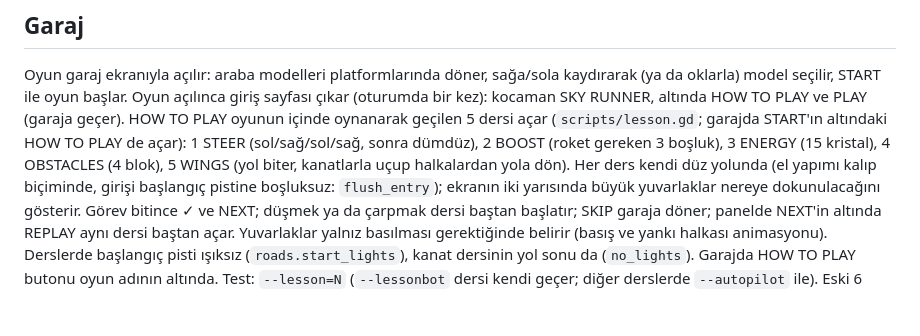
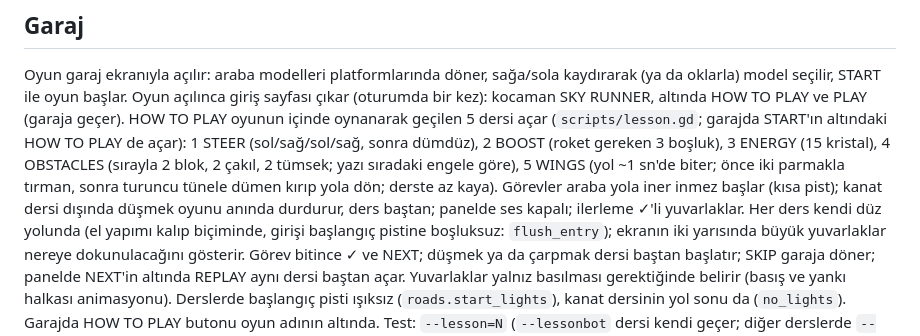
Before and after one commit to basarbellisan/Runny, a Markdown page: README.md, the part around the change. Drawn GitHub-style; blank space fills up the shorter version.

Commit message:
README: ders güncellemeleri
Co-Authored-By: Claude Opus 5.5 <noreply@anthropic.com>
Claude-Session: https://claude.ai/code/session_016S88RPn945sNcGg6oLe6PH

```diff
--- a/README.md
+++ b/README.md
@@ -10,8 +10,10 @@ Oyun garaj ekranıyla açılır: araba modelleri platformlarında döner, sağa/
 kaydırarak (ya da oklarla) model seçilir, START ile oyun başlar. Oyun açılınca giriş sayfası çıkar (oturumda bir kez): kocaman SKY RUNNER,
 altında HOW TO PLAY ve PLAY (garaja geçer). HOW TO PLAY oyunun içinde oynanarak geçilen 5 dersi
 açar (`scripts/lesson.gd`; garajda START'ın altındaki HOW TO PLAY de açar): 1 STEER (sol/sağ/sol/sağ,
-sonra dümdüz), 2 BOOST (roket gereken 3 boşluk), 3 ENERGY (15 kristal), 4 OBSTACLES (4 blok), 5 WINGS
-(yol biter, kanatlarla uçup halkalardan yola dön). Her ders kendi düz yolunda (el yapımı kalıp biçiminde,
+sonra dümdüz), 2 BOOST (roket gereken 3 boşluk), 3 ENERGY (15 kristal), 4 OBSTACLES (sırayla 2 blok,
+2 çakıl, 2 tümsek; yazı sıradaki engele göre), 5 WINGS (yol ~1 sn'de biter; önce iki parmakla tırman,
+sonra turuncu tünele dümen kırıp yola dön; derste az kaya). Görevler araba yola iner inmez başlar (kısa pist);
+kanat dersi dışında düşmek oyunu anında durdurur, ders baştan; panelde ses kapalı; ilerleme ✓'li yuvarlaklar. Her ders kendi düz yolunda (el yapımı kalıp biçiminde,
 girişi başlangıç pistine boşluksuz: `flush_entry`); ekranın iki yarısında büyük yuvarlaklar nereye
 dokunulacağını gösterir. Görev bitince ✓ ve NEXT; düşmek ya da çarpmak dersi baştan başlatır; SKIP garaja
 döner; panelde NEXT'in altında REPLAY aynı dersi baştan açar. Yuvarlaklar yalnız basılması gerektiğinde
```
